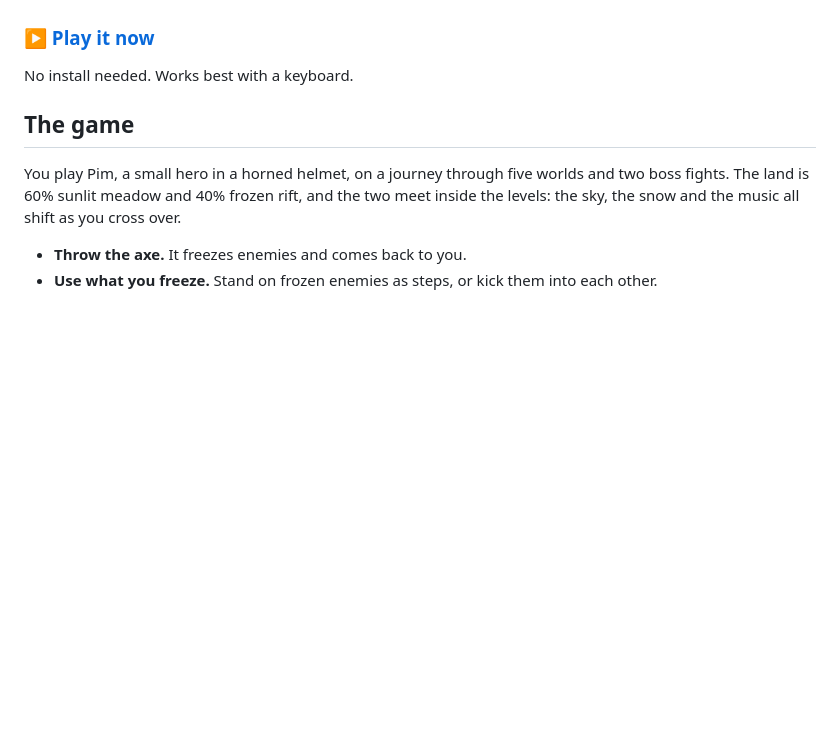
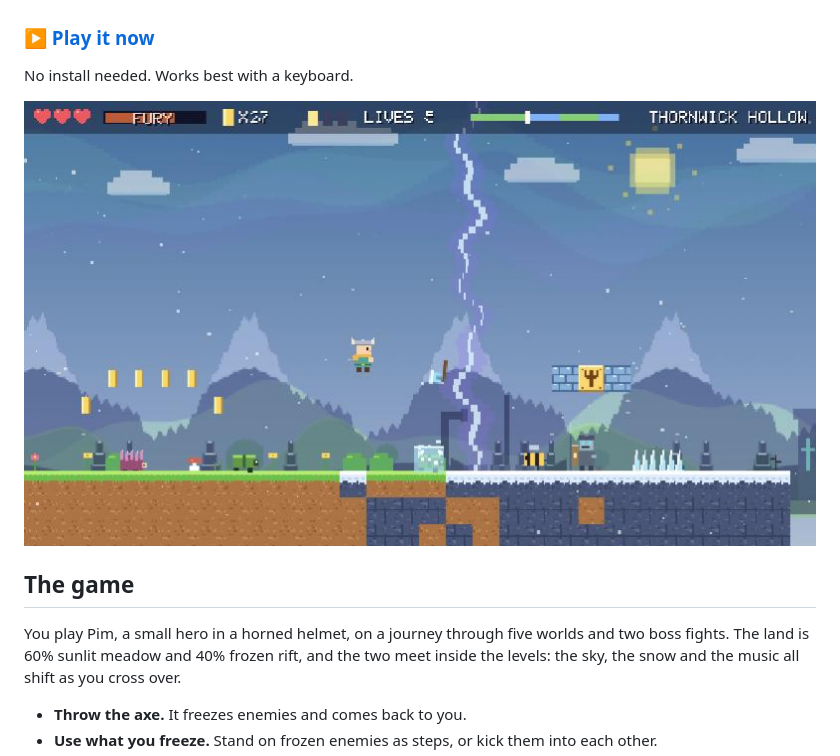
Before and after one commit to hmaskour/hopheim, a Markdown page: README.md, the part around the change. GitHub-like rendering; pictures changed too: screenshot.png (added); blank space fills up the shorter version.

Commit message:
Add gameplay screenshot to README
Co-Authored-By: Claude Opus 5.5 <noreply@anthropic.com>

```diff
--- a/README.md
+++ b/README.md
@@ -5,6 +5,8 @@
 ### [▶ Play it now](https://hmaskour.github.io/hopheim/)
 
 No install needed. Works best with a keyboard.
+
+![Pim leaps across the rift where the sunny meadow meets the frozen world, with the axe in flight and a frozen enemy below](screenshot.png)
 
 ## The game
 
```
